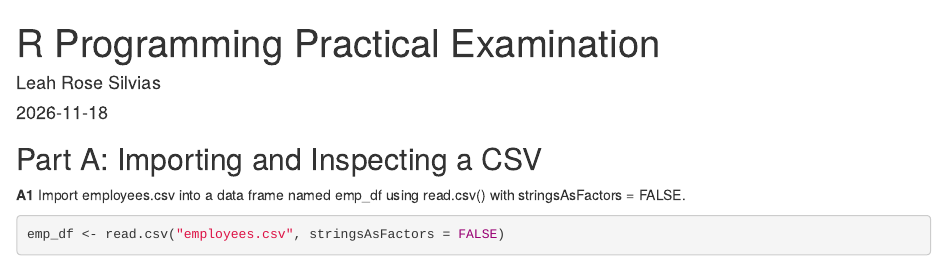
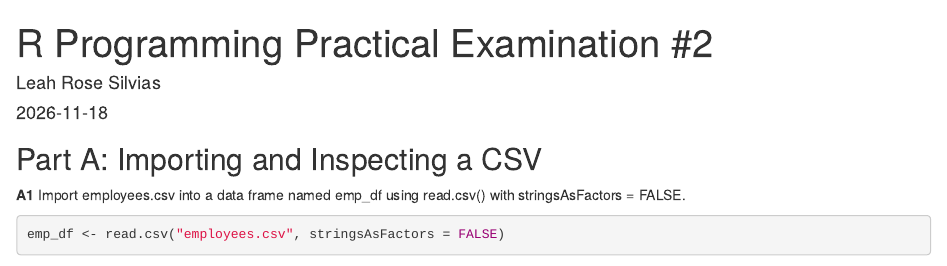
Before and after one commit to leahrosesilvias-creator/CS101_LAB_REPO, an R Markdown document (RPractical#2/RPractical#2_silvias.Rmd): the page in a window 1100 px wide, from its top. Rendered offline with R 4.5, knitr and Pandoc, with nearby package versions; some code elsewhere in the file could not run offline.

Commit message:
Update RPractical#2_silvias.Rmd

```diff
--- a/RPractical#2/RPractical#2_silvias.Rmd
+++ b/RPractical#2/RPractical#2_silvias.Rmd
@@ -1,5 +1,5 @@
 ---
-title: "R Programming Practical Examination"
+title: "R Programming Practical Examination #2"
 author: "Leah Rose Silvias"
 date: "2026-11-18"
 output: html_document
```
